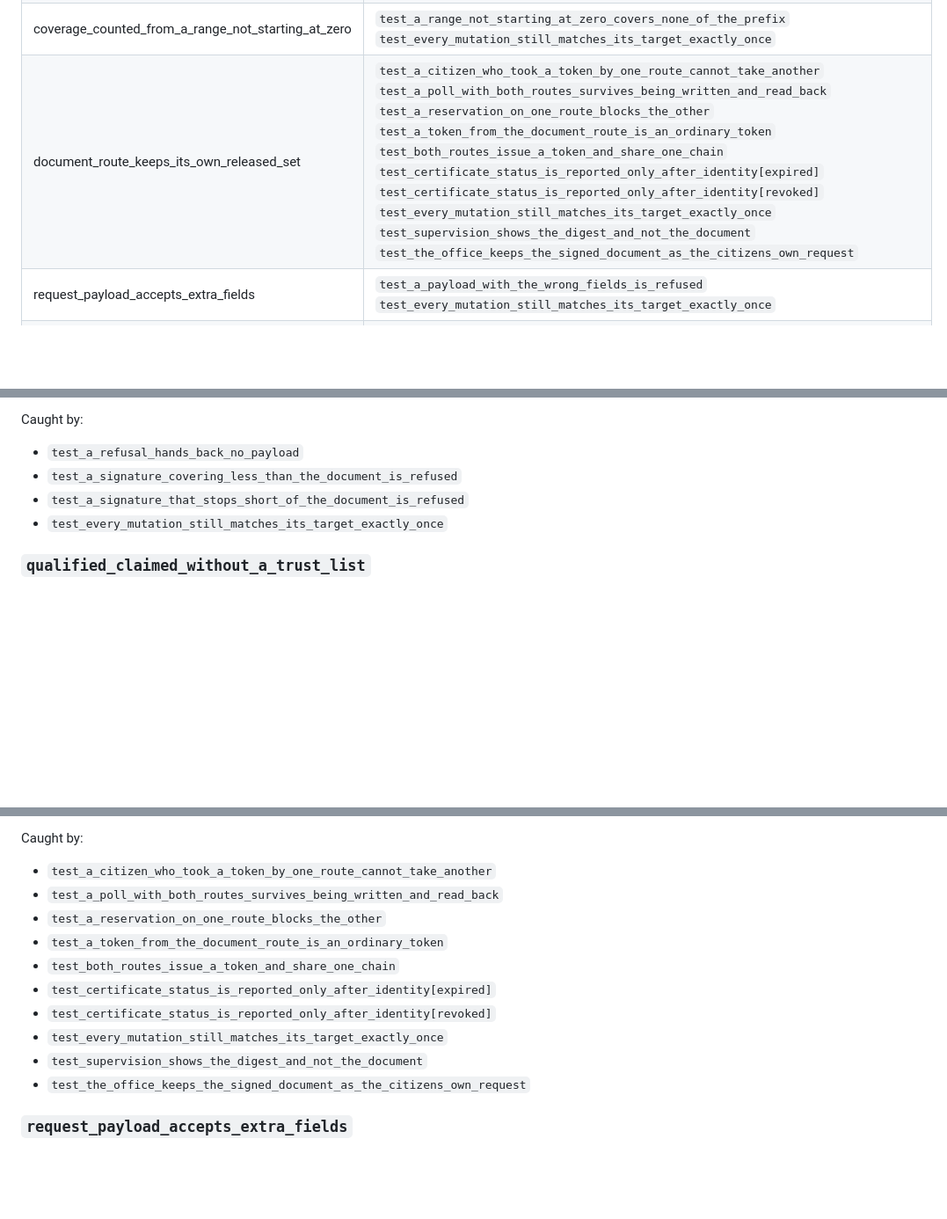
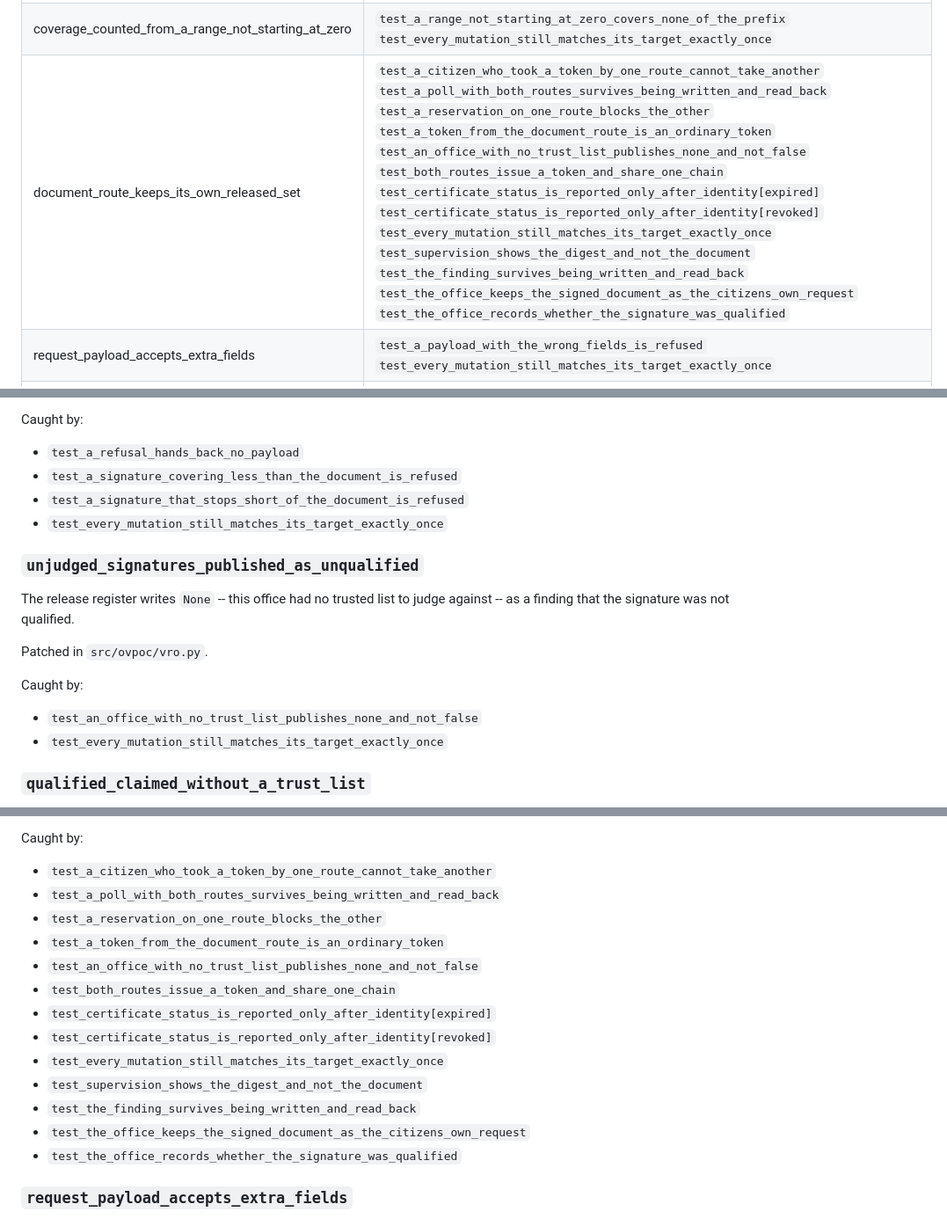
Before and after one commit to SkipperA/online_voting_POC, a Markdown page: docs/sabotage.md, 3 parts joined by grey strips. Shown at 88% size. Rendered like a GitHub page; blank space fills up the shorter version.

Commit message:
sabotage.md after 62-somewhere-to-say-qualified.patch

```diff
--- a/docs/sabotage.md
+++ b/docs/sabotage.md
@@ -48,7 +49,7 @@ confident the surrounding comments sound.
 | revocation_collapsed_into_not_identified | `test_a_revoked_certificate_still_identifies_its_signer`<br>`test_an_expired_certificate_still_identifies_its_signer`<br>`test_every_mutation_still_matches_its_target_exactly_once` |
 | identity_taken_from_the_common_name | `test_a_certificate_without_the_statements_is_not_qualified`<br>`test_a_subject_with_no_serial_number_yields_no_identifier`<br>`test_an_office_with_a_pinned_root_says_nothing_at_all`<br>`test_an_office_with_a_trusted_list_can_say_qualified`<br>`test_every_mutation_still_matches_its_target_exactly_once`<br>`test_the_identifier_is_the_serial_number_and_not_the_name`<br>`test_the_office_can_decide_a_real_signed_request`<br>`test_the_validator_works_from_inside_an_event_loop` |
 | coverage_counted_from_a_range_not_starting_at_zero | `test_a_range_not_starting_at_zero_covers_none_of_the_prefix`<br>`test_every_mutation_still_matches_its_target_exactly_once` |
-| document_route_keeps_its_own_released_set | `test_a_citizen_who_took_a_token_by_one_route_cannot_take_another`<br>`test_a_poll_with_both_routes_survives_being_written_and_read_back`<br>`test_a_reservation_on_one_route_blocks_the_other`<br>`test_a_token_from_the_document_route_is_an_ordinary_token`<br>`test_both_routes_issue_a_token_and_share_one_chain`<br>`test_certificate_status_is_reported_only_after_identity[expired]`<br>`test_certificate_status_is_reported_only_after_identity[revoked]`<br>`test_every_mutation_still_matches_its_target_exactly_once`<br>`test_supervision_shows_the_digest_and_not_the_document`<br>`test_the_office_keeps_the_signed_document_as_the_citizens_own_request` |
+| document_route_keeps_its_own_released_set | `test_a_citizen_who_took_a_token_by_one_route_cannot_take_another`<br>`test_a_poll_with_both_routes_survives_being_written_and_read_back`<br>`test_a_reservation_on_one_route_blocks_the_other`<br>`test_a_token_from_the_document_route_is_an_ordinary_token`<br>`test_an_office_with_no_trust_list_publishes_none_and_not_false`<br>`test_both_routes_issue_a_token_and_share_one_chain`<br>`test_certificate_status_is_reported_only_after_identity[expired]`<br>`test_certificate_status_is_reported_only_after_identity[revoked]`<br>`test_every_mutation_still_matches_its_target_exactly_once`<br>`test_supervision_shows_the_digest_and_not_the_document`<br>`test_the_finding_survives_being_written_and_read_back`<br>`test_the_office_keeps_the_signed_document_as_the_citizens_own_request`<br>`test_the_office_records_whether_the_signature_was_qualified` |
 | request_payload_accepts_extra_fields | `test_a_payload_with_the_wrong_fields_is_refused`<br>`test_every_mutation_still_matches_its_target_exactly_once` |
 | document_check_skipped | `test_a_document_that_is_not_what_its_payload_renders_to_is_refused`<br>`test_a_payload_claiming_an_identifier_is_not_a_token_request`<br>`test_a_signature_covering_less_than_the_document_is_refused`<br>`test_every_mutation_still_matches_its_target_exactly_once` |
 | validator_inherits_the_modification_verdict | `test_a_later_revision_clobbering_an_xref_stream_is_still_read`<br>`test_a_later_revision_that_frees_an_object_still_identifies_the_signer`<br>`test_every_mutation_still_matches_its_target_exactly_once` |
@@ -454,6 +455,16 @@ Caught by:
 - `test_a_signature_that_stops_short_of_the_document_is_refused`
 - `test_every_mutation_still_matches_its_target_exactly_once`
 
+### `unjudged_signatures_published_as_unqualified`
+
+The release register writes `None` -- this office had no trusted list to judge against -- as a finding that the signature was not qualified.
+
+Patched in `src/ovpoc/vro.py`.
+
+Caught by:
+- `test_an_office_with_no_trust_list_publishes_none_and_not_false`
+- `test_every_mutation_still_matches_its_target_exactly_once`
+
 ### `qualified_claimed_without_a_trust_list`
 
 The office calls a signature qualified on its own authority, with no trusted list to establish it -- turning 'this office has no standing to judge' into a finding under Article 3(12).
@@ -535,12 +546,15 @@ Caught by:
 - `test_a_poll_with_both_routes_survives_being_written_and_read_back`
 - `test_a_reservation_on_one_route_blocks_the_other`
 - `test_a_token_from_the_document_route_is_an_ordinary_token`
+- `test_an_office_with_no_trust_list_publishes_none_and_not_false`
 - `test_both_routes_issue_a_token_and_share_one_chain`
 - `test_certificate_status_is_reported_only_after_identity[expired]`
 - `test_certificate_status_is_reported_only_after_identity[revoked]`
 - `test_every_mutation_still_matches_its_target_exactly_once`
 - `test_supervision_shows_the_digest_and_not_the_document`
+- `test_the_finding_survives_being_written_and_read_back`
 - `test_the_office_keeps_the_signed_document_as_the_citizens_own_request`
+- `test_the_office_records_whether_the_signature_was_qualified`
 
 ### `request_payload_accepts_extra_fields`
 
```
Also changed, not shown: other parts of docs/sabotage.md (+2 -1 lines).
